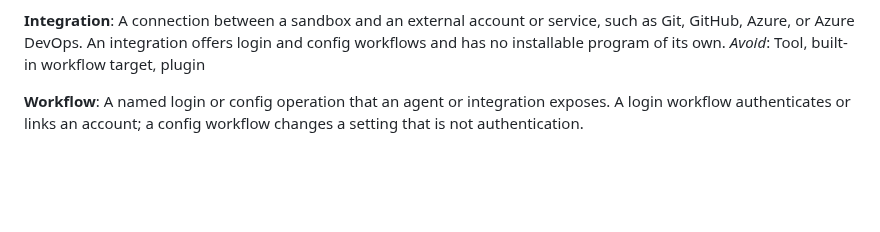
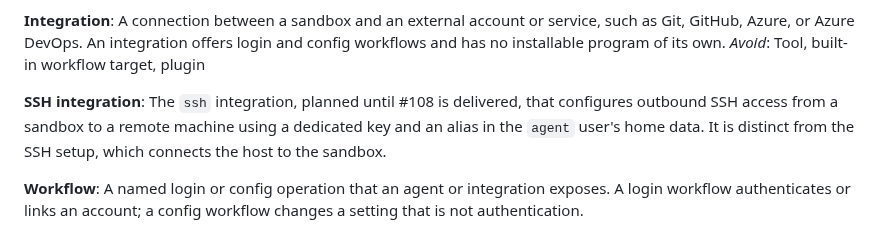
Before and after one commit to grauzone-labs/sandboxed-agents, a Markdown page: CONTEXT.md, the part around the change. Rendered like a GitHub page; blank space fills up the shorter version.

```diff
--- a/CONTEXT.md
+++ b/CONTEXT.md
@@ -45,6 +45,9 @@ _Avoid_: Install lock, session lock
 **Integration**:
 A connection between a sandbox and an external account or service, such as Git, GitHub, Azure, or Azure DevOps. An integration offers login and config workflows and has no installable program of its own.
 _Avoid_: Tool, built-in workflow target, plugin
+
+**SSH integration**:
+The `ssh` integration, planned until #108 is delivered, that configures outbound SSH access from a sandbox to a remote machine using a dedicated key and an alias in the `agent` user's home data. It is distinct from the SSH setup, which connects the host to the sandbox.
 
 **Workflow**:
 A named login or config operation that an agent or integration exposes. A login workflow authenticates or links an account; a config workflow changes a setting that is not authentication.
```
Also changed, not shown: docs/adr/0011-outbound-ssh-key-identity-and-retention.md (added, +30 -0 lines).
